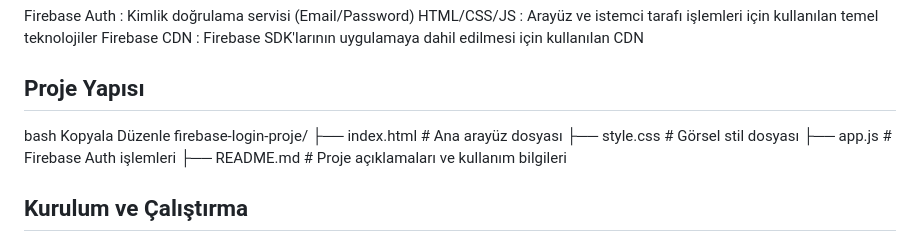
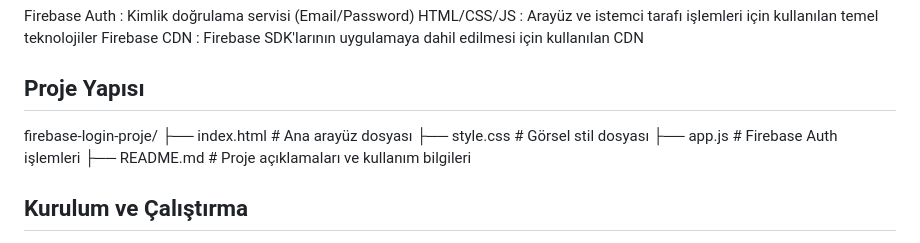
Before and after one commit to funda-kuyben/FirebaseKimlikDogrulama, a Markdown page: README.md, the part around the change. Rendered like a GitHub page.

```diff
--- a/README.md
+++ b/README.md
@@ -23,9 +23,7 @@ HTML/CSS/JS	: Arayüz ve istemci tarafı işlemleri için kullanılan temel tekn
 Firebase CDN	: Firebase SDK'larının uygulamaya dahil edilmesi için kullanılan CDN
 
 ## Proje Yapısı
-bash
-Kopyala
-Düzenle
+
 firebase-login-proje/
 ├── index.html        # Ana arayüz dosyası
 ├── style.css         # Görsel stil dosyası
```
